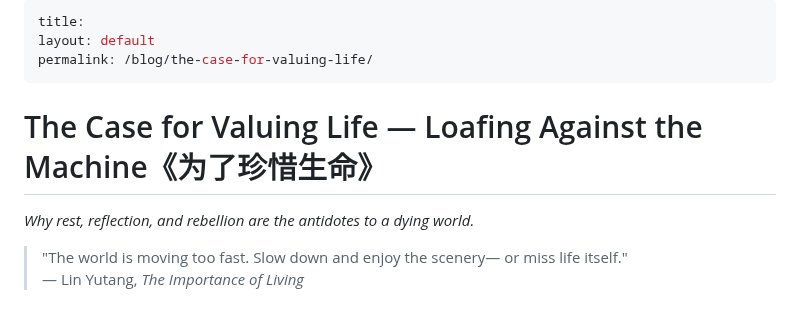
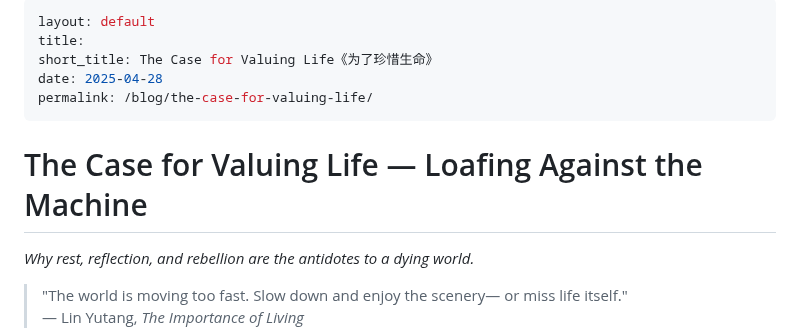
Before and after one commit to alex-desaram/alex-desaram.github.io, a Markdown page: paper.md, the part around the change. Rendered like a GitHub page; blank space fills up the shorter version.

Commit message:
added short_title

```diff
--- a/paper.md
+++ b/paper.md
@@ -1,10 +1,12 @@
 ---
+layout: default
 title:
-layout: default
+short_title: The Case for Valuing Life《为了珍惜生命》
+date: 2025-04-28
 permalink: /blog/the-case-for-valuing-life/
 ---
 
-# The Case for Valuing Life — Loafing Against the Machine《为了珍惜生命》
+# The Case for Valuing Life — Loafing Against the Machine
 *Why rest, reflection, and rebellion are the antidotes to a dying world.*
 
 > "The world is moving too fast. Slow down and enjoy the scenery— or miss life itself."
```
